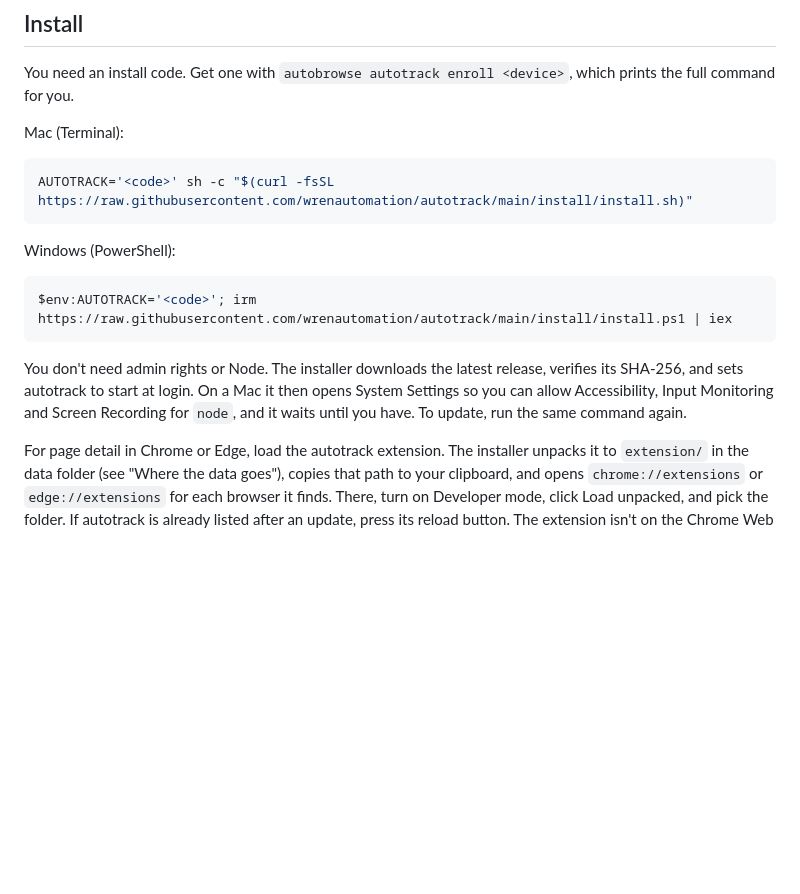
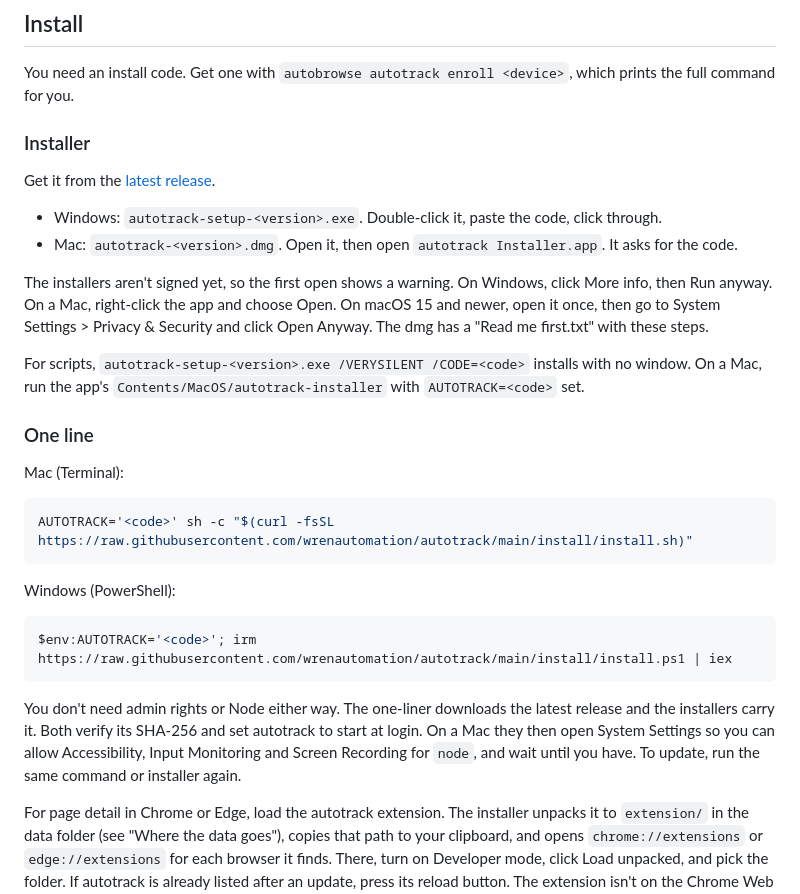
Before and after one commit to wrenautomation/autotrack, a Markdown page: README.md, the part around the change. Drawn GitHub-style; blank space fills up the shorter version.

Commit message:
docs: installers section and README install part
Co-Authored-By: Claude Sonnet 5.5 <noreply@anthropic.com>
Claude-Session: https://claude.ai/code/session_01MmTHEFUfjxSG3TBJMKY6Q8

````diff
--- a/README.md
+++ b/README.md
@@ -9,6 +9,24 @@ training computer-use agents.
 
 You need an install code. Get one with `autobrowse autotrack enroll <device>`, which prints the
 full command for you.
+
+### Installer
+
+Get it from the [latest release](https://github.com/wrenautomation/autotrack/releases/latest).
+
+- Windows: `autotrack-setup-<version>.exe`. Double-click it, paste the code, click through.
+- Mac: `autotrack-<version>.dmg`. Open it, then open `autotrack Installer.app`. It asks for the
+  code.
+
+The installers aren't signed yet, so the first open shows a warning. On Windows, click More info,
+then Run anyway. On a Mac, right-click the app and choose Open. On macOS 15 and newer, open it
+once, then go to System Settings > Privacy & Security and click Open Anyway. The dmg has a
+"Read me first.txt" with these steps.
+
+For scripts, `autotrack-setup-<version>.exe /VERYSILENT /CODE=<code>` installs with no window. On
+a Mac, run the app's `Contents/MacOS/autotrack-installer` with `AUTOTRACK=<code>` set.
+
+### One line
 
 Mac (Terminal):
 
@@ -22,10 +40,10 @@ Windows (PowerShell):
 $env:AUTOTRACK='<code>'; irm https://raw.githubusercontent.com/wrenautomation/autotrack/main/install/install.ps1 | iex
 ```
 
-You don't need admin rights or Node. The installer downloads the latest release, verifies its
-SHA-256, and sets autotrack to start at login. On a Mac it then opens System Settings so you can
-allow Accessibility, Input Monitoring and Screen Recording for `node`, and it waits until you
-have. To update, run the same command again.
+You don't need admin rights or Node either way. The one-liner downloads the latest release and the
+installers carry it. Both verify its SHA-256 and set autotrack to start at login. On a Mac they
+then open System Settings so you can allow Accessibility, Input Monitoring and Screen Recording
+for `node`, and wait until you have. To update, run the same command or installer again.
 
 For page detail in Chrome or Edge, load the autotrack extension. The installer unpacks it to
 `extension/` in the data folder (see "Where the data goes"), copies that path to your clipboard,
````
Also changed, not shown: designs/2026-10-13-autotrack.md (+75 -0 lines).
